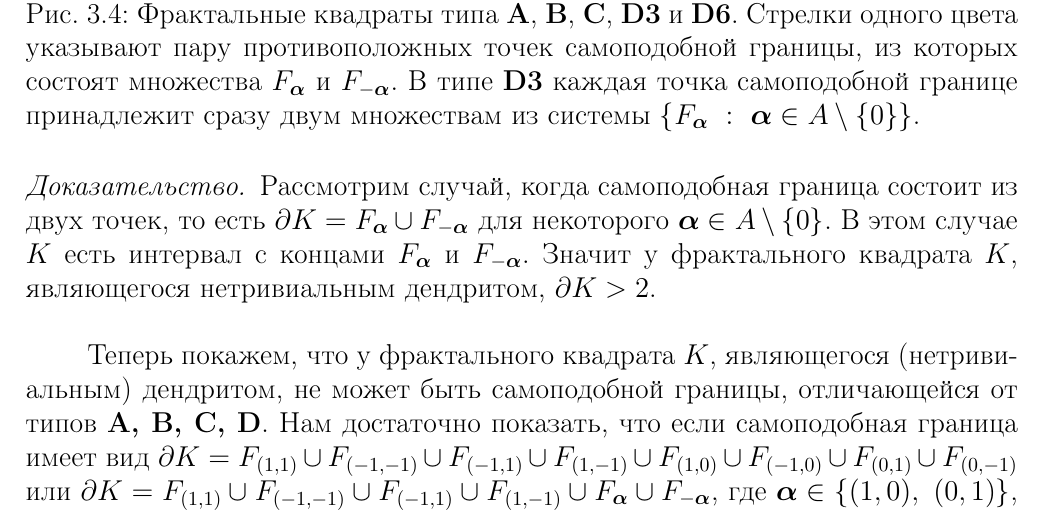
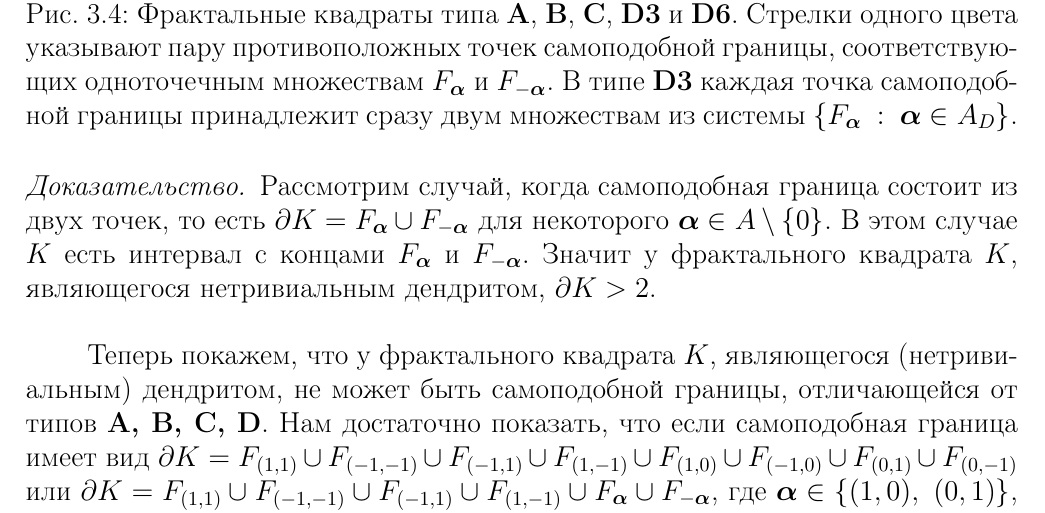
Before and after one commit to dimalek97/Drozdov-Phd-Dissertation, a LaTeX thesis (qualification-work.tex, which reads qualification-work/part3qw.tex): part of page 61 of 80, cut so that both start at the same text. Compiled offline with pdfLaTeX.

Commit message:
Update part3qw.tex

```diff
--- a/qualification-work/part3qw.tex
+++ b/qualification-work/part3qw.tex
@@ -421,7 +421,7 @@ $S_\bi(\dd K)$.
 \hfill
 \includegraphics[width=0.3\textwidth]{D6_type.pdf}
 \hfill
-\caption{Фрактальные квадраты типа {\bf A}, {\bf B}, {\bf C}, {\bf D3} и {\bf D6}. Стрелки одного цвета указывают пару противоположных точек самоподобной границы, из которых состоят множества $F_\bma$ и $F_{-\bma}$. В типе {\bf D3} каждая точка самоподобной границе принадлежит сразу двум множествам из системы $\{F_\bma\ :\ \bma\in A\mmm\{0\}\}$.}
+\caption{Фрактальные квадраты типа {\bf A}, {\bf B}, {\bf C}, {\bf D3} и {\bf D6}. Стрелки одного цвета указывают пару противоположных точек самоподобной границы, соответствующих одноточечным множествам $F_\bma$ и $F_{-\bma}$. В типе {\bf D3} каждая точка самоподобной границы принадлежит сразу двум множествам из системы $\{F_\bma\ :\ \bma\in A_D\}$.}
 \end{figure}
 
 \begin{proof}
```
